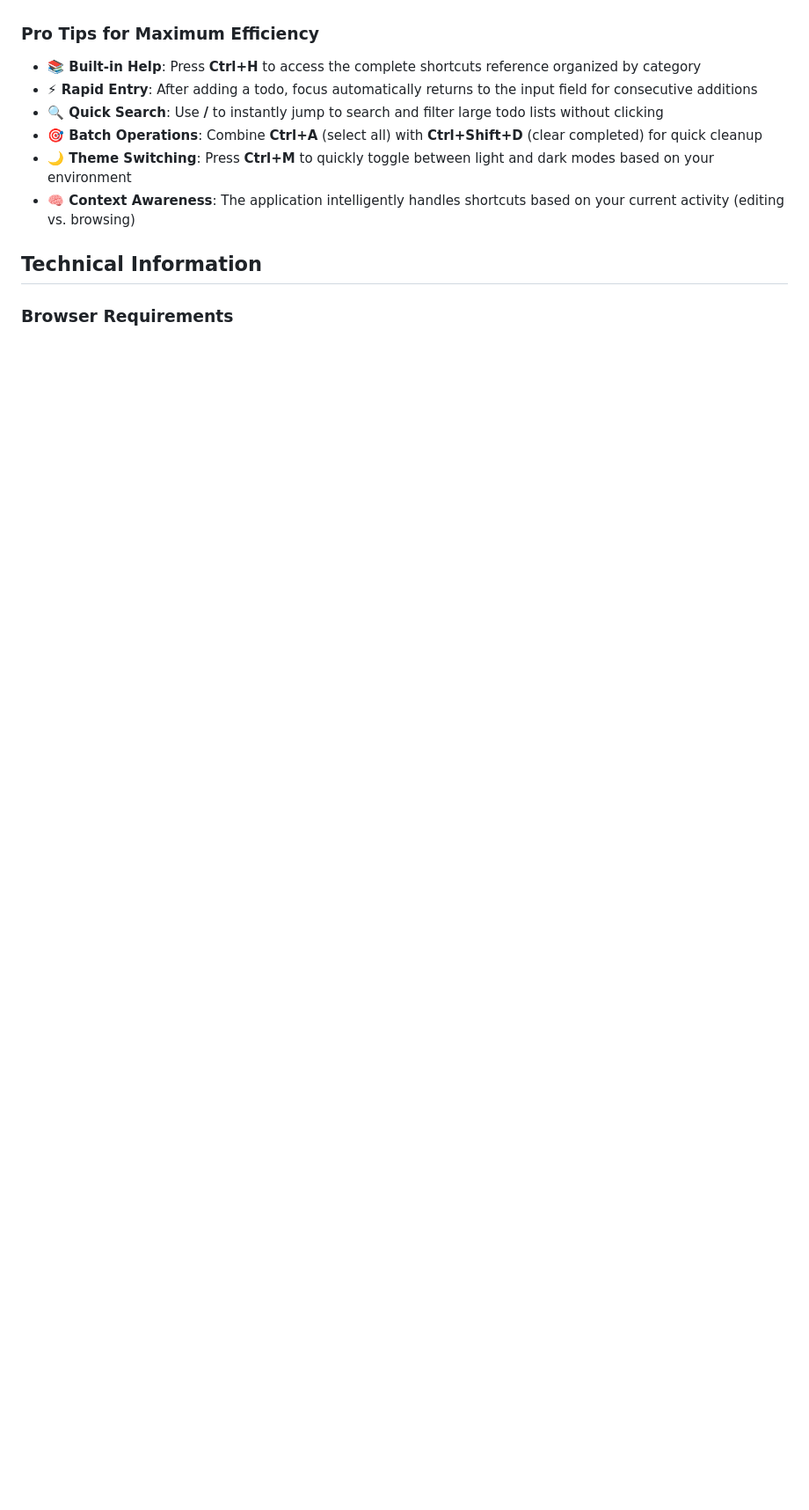
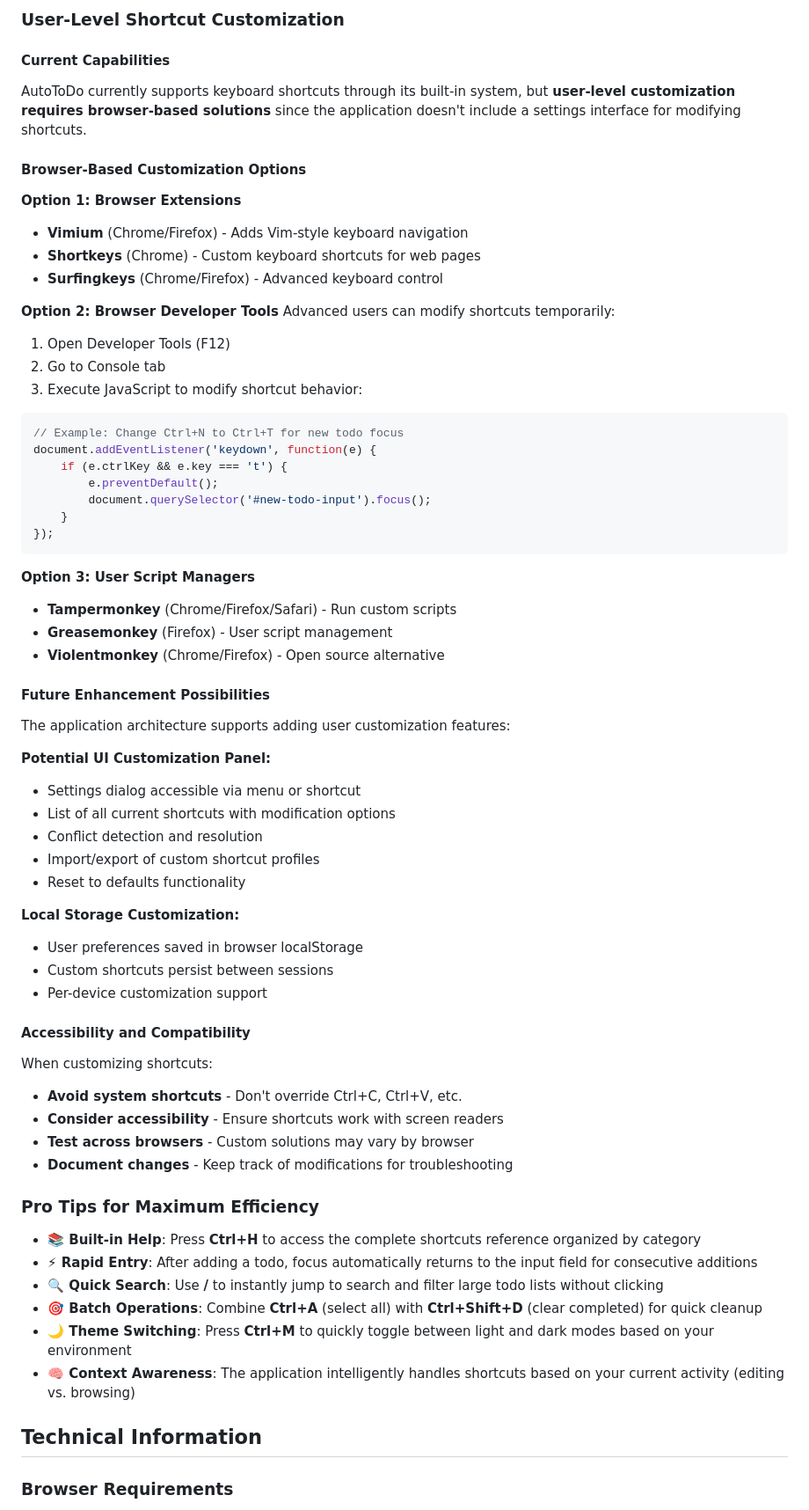
Before and after one commit to lucabol/AutoToDo, a Markdown page: README.md, the part around one of its changes. Shown at 88% size. Rendered like a GitHub page; blank space fills up the shorter version.

Commit message:
Add comprehensive visual guide and user customization section for keyboard shortcuts
Co-authored-by: lucabol <1370774+lucabol@users.noreply.github.com>

````diff
--- a/README.md
+++ b/README.md
@@ -619,3 +664,57 @@ By following these guidelines, you help ensure that new shortcuts enhance AutoTo
+### User-Level Shortcut Customization
+
+#### Current Capabilities
+AutoToDo currently supports keyboard shortcuts through its built-in system, but **user-level customization requires browser-based solutions** since the application doesn't include a settings interface for modifying shortcuts.
+
+#### Browser-Based Customization Options
+
+**Option 1: Browser Extensions**
+- **Vimium** (Chrome/Firefox) - Adds Vim-style keyboard navigation
+- **Shortkeys** (Chrome) - Custom keyboard shortcuts for web pages
+- **Surfingkeys** (Chrome/Firefox) - Advanced keyboard control
+
+**Option 2: Browser Developer Tools**
+Advanced users can modify shortcuts temporarily:
+1. Open Developer Tools (F12)
+2. Go to Console tab
+3. Execute JavaScript to modify shortcut behavior:
+```javascript
+// Example: Change Ctrl+N to Ctrl+T for new todo focus
+document.addEventListener('keydown', function(e) {
+    if (e.ctrlKey && e.key === 't') {
+        e.preventDefault();
+        document.querySelector('#new-todo-input').focus();
+    }
+});
+```
+
+**Option 3: User Script Managers**
+- **Tampermonkey** (Chrome/Firefox/Safari) - Run custom scripts
+- **Greasemonkey** (Firefox) - User script management
+- **Violentmonkey** (Chrome/Firefox) - Open source alternative
+
+#### Future Enhancement Possibilities
+The application architecture supports adding user customization features:
+
+**Potential UI Customization Panel:**
+- Settings dialog accessible via menu or shortcut
+- List of all current shortcuts with modification options
+- Conflict detection and resolution
+- Import/export of custom shortcut profiles
+- Reset to defaults functionality
+
+**Local Storage Customization:**
+- User preferences saved in browser localStorage
+- Custom shortcuts persist between sessions
+- Per-device customization support
+
+#### Accessibility and Compatibility
+When customizing shortcuts:
+- **Avoid system shortcuts** - Don't override Ctrl+C, Ctrl+V, etc.
+- **Consider accessibility** - Ensure shortcuts work with screen readers
+- **Test across browsers** - Custom solutions may vary by browser
+- **Document changes** - Keep track of modifications for troubleshooting
+
 ### Pro Tips for Maximum Efficiency
 
 - **📚 Built-in Help**: Press **Ctrl+H** to access the complete shortcuts reference organized by category
````
Also changed, not shown: other parts of README.md (+45 -0 lines).
